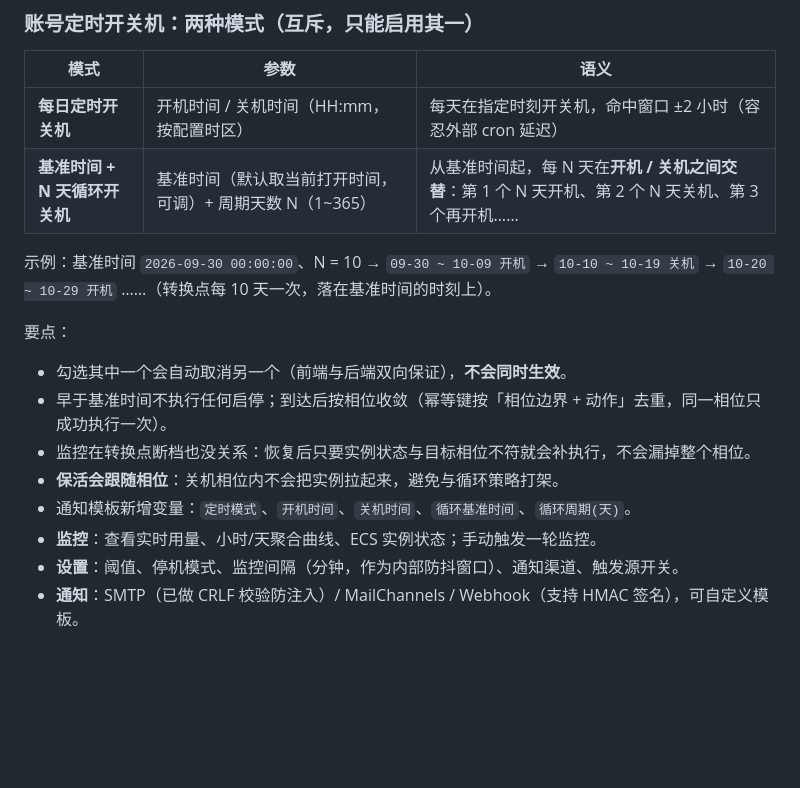
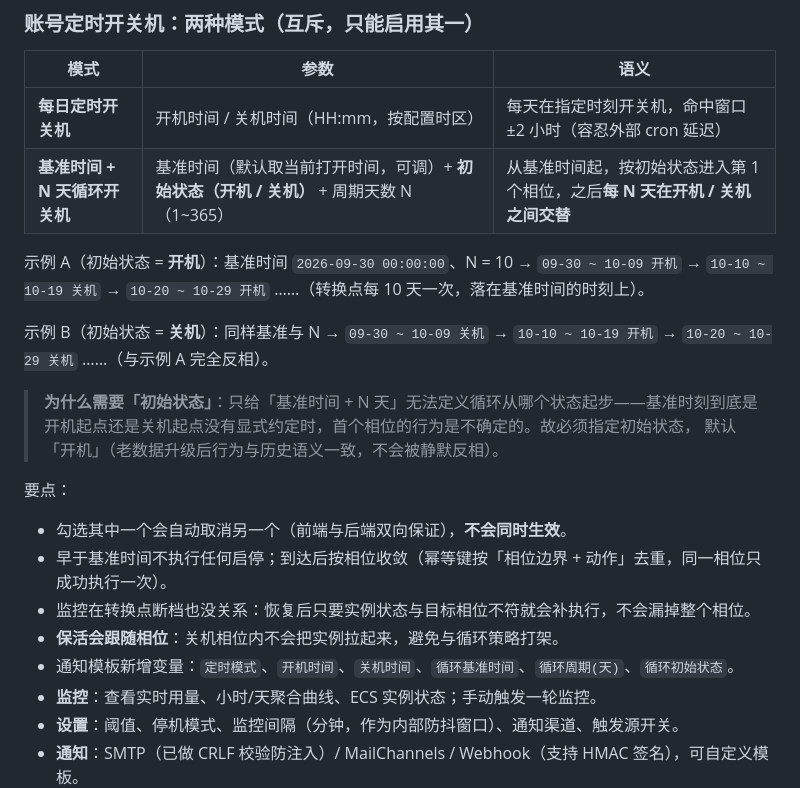
Before and after one commit to muzhi621/cdt-worker, a Markdown page: README.md, the part around the change. Rendered like a GitHub page; blank space fills up the shorter version.

Commit message:
docs: README 补充循环开关机「初始状态」说明与示例

```diff
--- a/README.md
+++ b/README.md
@@ -178,10 +178,17 @@ npx wrangler secret put CRON_SECRET      # 可选
 | 模式 | 参数 | 语义 |
 | --- | --- | --- |
 | **每日定时开关机** | 开机时间 / 关机时间（HH:mm，按配置时区） | 每天在指定时刻开关机，命中窗口 ±2 小时（容忍外部 cron 延迟） |
-| **基准时间 + N 天循环开关机** | 基准时间（默认取当前打开时间，可调）+ 周期天数 N（1~365） | 从基准时间起，每 N 天在**开机 / 关机之间交替**：第 1 个 N 天开机、第 2 个 N 天关机、第 3 个再开机…… |
+| **基准时间 + N 天循环开关机** | 基准时间（默认取当前打开时间，可调）+ **初始状态（开机 / 关机）** + 周期天数 N（1~365） | 从基准时间起，按初始状态进入第 1 个相位，之后**每 N 天在开机 / 关机之间交替** |
 
-示例：基准时间 `2026-09-30 00:00:00`、N = 10 →
+示例 A（初始状态 = **开机**）：基准时间 `2026-09-30 00:00:00`、N = 10 →
 `09-30 ~ 10-09 开机` → `10-10 ~ 10-19 关机` → `10-20 ~ 10-29 开机` ……（转换点每 10 天一次，落在基准时间的时刻上）。
+
+示例 B（初始状态 = **关机**）：同样基准与 N →
+`09-30 ~ 10-09 关机` → `10-10 ~ 10-19 开机` → `10-20 ~ 10-29 关机` ……（与示例 A 完全反相）。
+
+> **为什么需要「初始状态」**：只给「基准时间 + N 天」无法定义循环从哪个状态起步——基准时刻到底是
+> 开机起点还是关机起点没有显式约定时，首个相位的行为是不确定的。故必须指定初始状态，
+> 默认「开机」（老数据升级后行为与历史语义一致，不会被静默反相）。
 
 要点：
 
@@ -189,7 +196,7 @@ npx wrangler secret put CRON_SECRET      # 可选
 - 早于基准时间不执行任何启停；到达后按相位收敛（幂等键按「相位边界 + 动作」去重，同一相位只成功执行一次）。
 - 监控在转换点断档也没关系：恢复后只要实例状态与目标相位不符就会补执行，不会漏掉整个相位。
 - **保活会跟随相位**：关机相位内不会把实例拉起来，避免与循环策略打架。
-- 通知模板新增变量：`定时模式`、`开机时间`、`关机时间`、`循环基准时间`、`循环周期(天)`。
+- 通知模板新增变量：`定时模式`、`开机时间`、`关机时间`、`循环基准时间`、`循环周期(天)`、`循环初始状态`。
 - **监控**：查看实时用量、小时/天聚合曲线、ECS 实例状态；手动触发一轮监控。
 - **设置**：阈值、停机模式、监控间隔（分钟，作为内部防抖窗口）、通知渠道、触发源开关。
 - **通知**：SMTP（已做 CRLF 校验防注入）/ MailChannels / Webhook（支持 HMAC 签名），可自定义模板。
```
